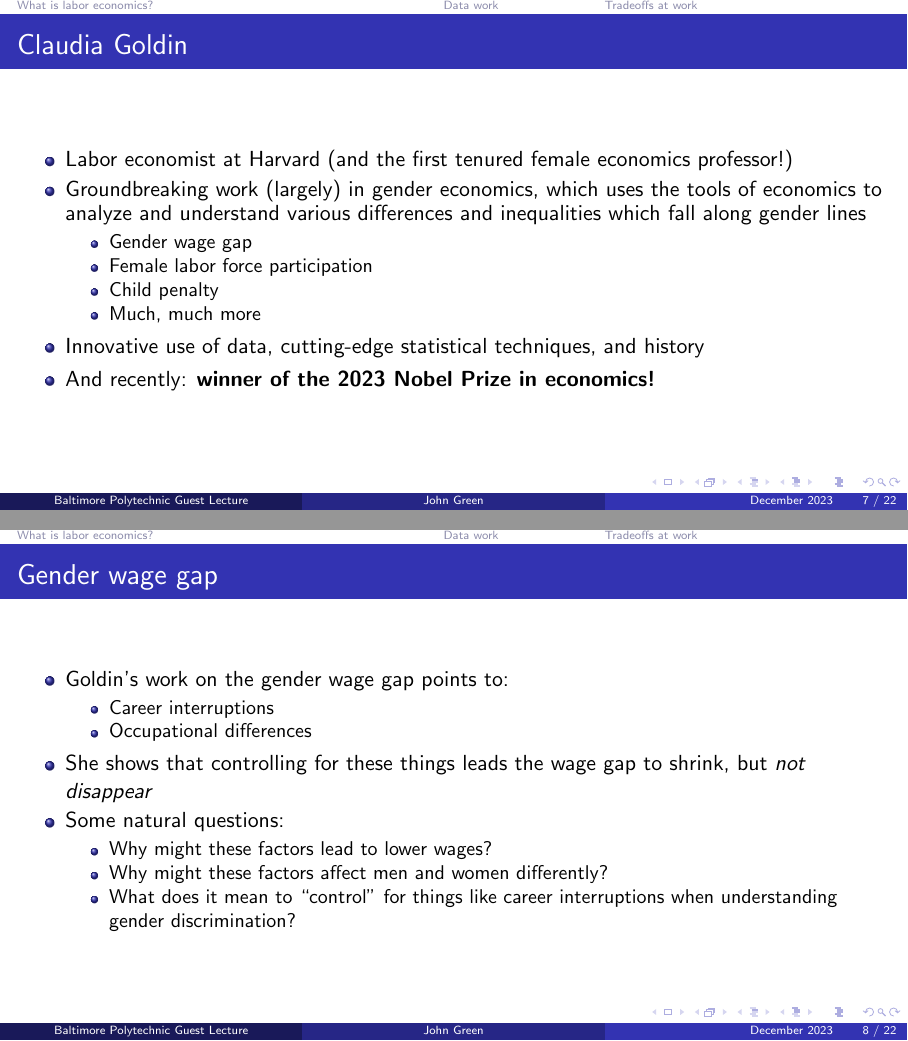
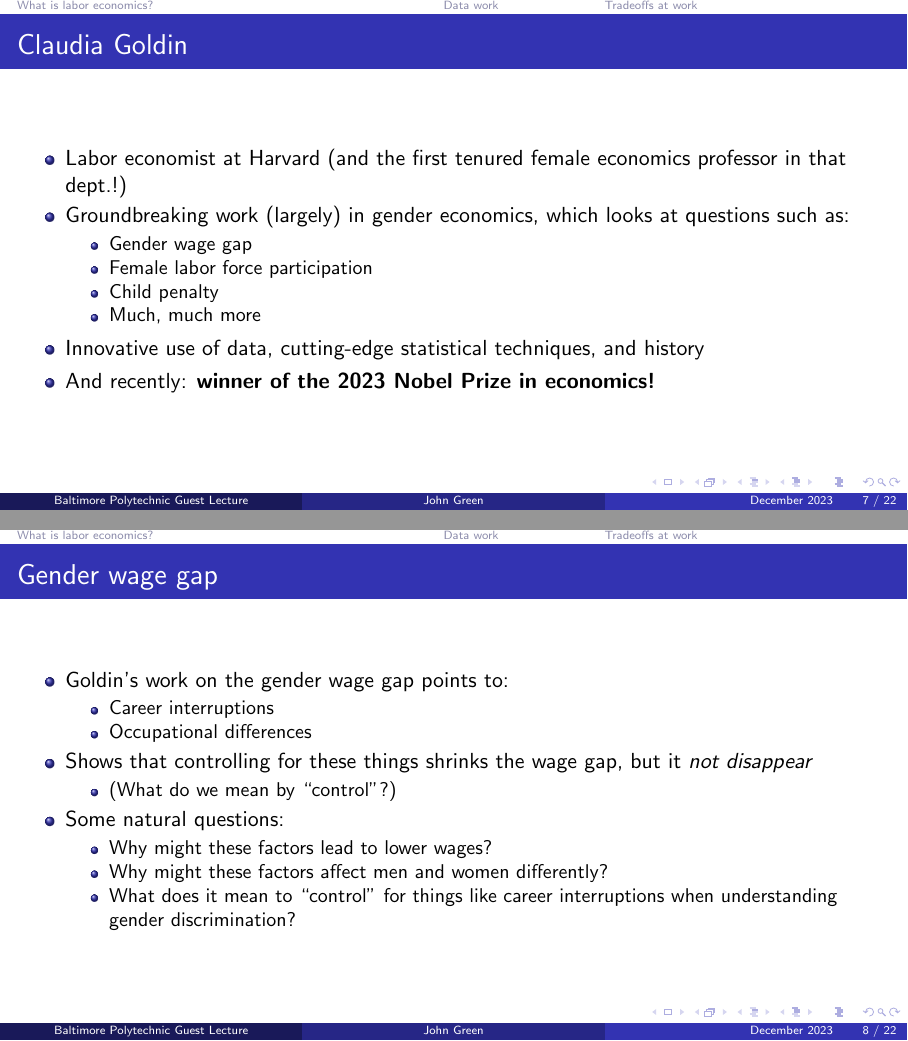
Before and after one commit to JohnRGreen/BaltimorePolyEcon, LaTeX slides (tex/poly_slides.tex): pages 7 and 8 of 22, joined at a grey line. Compiled offline with pdfLaTeX.

Commit message:
last edits

```diff
--- a/tex/poly_slides.tex
+++ b/tex/poly_slides.tex
@@ -101,8 +101,8 @@
 
 \begin{frame}{Claudia Goldin}
 \begin{itemize}
-    \item Labor economist at Harvard (and the first tenured female economics professor!)
-    \item Groundbreaking work (largely) in gender economics, which uses the tools of economics to analyze and understand various differences and inequalities which fall along gender lines
+    \item Labor economist at Harvard (and the first tenured female economics professor in that dept.!)
+    \item Groundbreaking work (largely) in gender economics, which looks at questions such as:
     \begin{itemize}
         \item Gender wage gap
         \item Female labor force participation
@@ -121,7 +121,10 @@
             \item Career interruptions
             \item Occupational differences
         \end{itemize}
-        \item She shows that controlling for these things leads the wage gap to shrink, but \textit{not disappear}
+        \item Shows that controlling for these things shrinks the wage gap, but it \textit{not disappear}
+        \begin{itemize}
+            \item (What do we mean by ``control''?)
+        \end{itemize}
         \item Some natural questions:
         \begin{itemize}
             \item Why might these factors lead to lower wages?
```
Also changed, not shown: tex/poly_slides.pdf, tex/poly_slides.tex (12 more changed lines), 3 other files.
